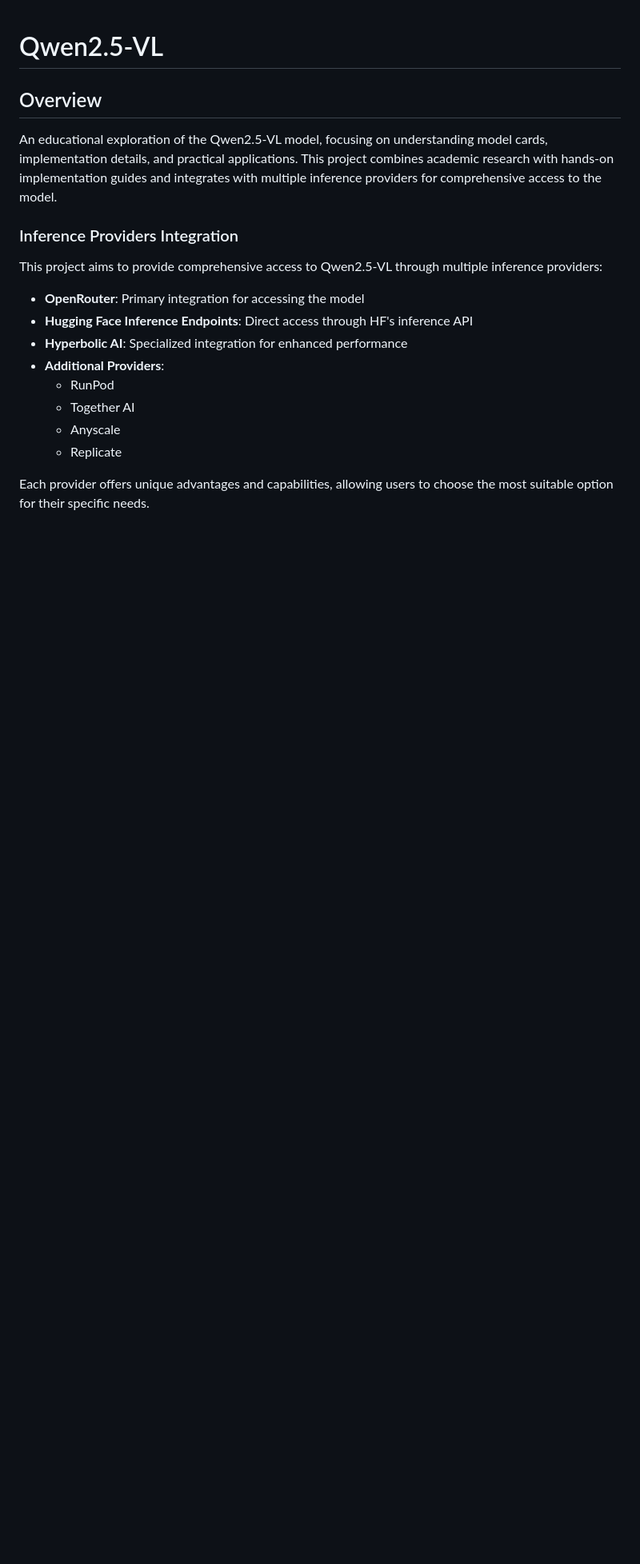
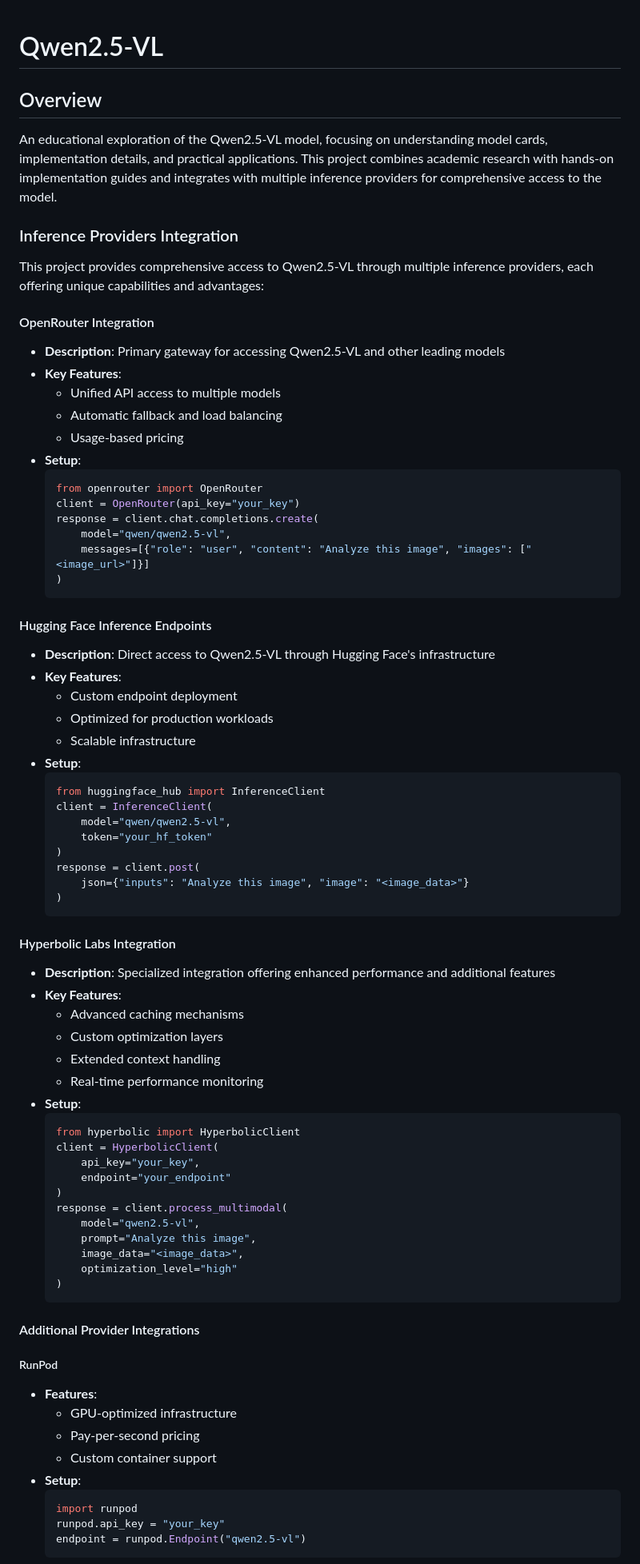
Before and after one commit to HarleyCoops/Qwen2.5VL, a Markdown page: README.md, the part around one of its changes. Shown at 80% size. GitHub-like rendering; blank space fills up the shorter version.

Commit message:
Add detailed inference provider documentation:
- Add setup instructions for each provider
- Include provider-specific features and capabilities
- Add provider selection guide
- Document Hyperbolic Labs integration

````diff
--- a/README.md
+++ b/README.md
@@ -4,15 +4,76 @@
 An educational exploration of the Qwen2.5-VL model, focusing on understanding model cards, implementation details, and practical applications. This project combines academic research with hands-on implementation guides and integrates with multiple inference providers for comprehensive access to the model.
 
 ### Inference Providers Integration
-This project aims to provide comprehensive access to Qwen2.5-VL through multiple inference providers:
 
-- **OpenRouter**: Primary integration for accessing the model
-- **Hugging Face Inference Endpoints**: Direct access through HF's inference API
-- **Hyperbolic AI**: Specialized integration for enhanced performance
-- **Additional Providers**:
-  - RunPod
-  - Together AI
-  - Anyscale
-  - Replicate
+This project provides comprehensive access to Qwen2.5-VL through multiple inference providers, each offering unique capabilities and advantages:
 
-Each provider offers unique advantages and capabilities, allowing users to choose the most suitable option for their specific needs.
+#### OpenRouter Integration
+- **Description**: Primary gateway for accessing Qwen2.5-VL and other leading models
+- **Key Features**:
+  - Unified API access to multiple models
+  - Automatic fallback and load balancing
+  - Usage-based pricing
+- **Setup**:
+  ```python
+  from openrouter import OpenRouter
+  client = OpenRouter(api_key="your_key")
+  response = client.chat.completions.create(
+      model="qwen/qwen2.5-vl",
+      messages=[{"role": "user", "content": "Analyze this image", "images": ["<image_url>"]}]
+  )
+  ```
+
+#### Hugging Face Inference Endpoints
+- **Description**: Direct access to Qwen2.5-VL through Hugging Face's infrastructure
+- **Key Features**:
+  - Custom endpoint deployment
+  - Optimized for production workloads
+  - Scalable infrastructure
+- **Setup**:
+  ```python
+  from huggingface_hub import InferenceClient
+  client = InferenceClient(
+      model="qwen/qwen2.5-vl",
+      token="your_hf_token"
+  )
+  response = client.post(
+      json={"inputs": "Analyze this image", "image": "<image_data>"}
+  )
+  ```
+
+#### Hyperbolic Labs Integration
+- **Description**: Specialized integration offering enhanced performance and additional features
+- **Key Features**:
+  - Advanced caching mechanisms
+  - Custom optimization layers
+  - Extended context handling
+  - Real-time performance monitoring
+- **Setup**:
+  ```python
+  from hyperbolic import HyperbolicClient
+  client = HyperbolicClient(
+      api_key="your_key",
+      endpoint="your_endpoint"
+  )
+  response = client.process_multimodal(
+      model="qwen2.5-vl",
+      prompt="Analyze this image",
+      image_data="<image_data>",
+      optimization_level="high"
+  )
+  ```
+
+#### Additional Provider Integrations
+
+##### RunPod
+- **Features**:
+  - GPU-optimized infrastructure
+  - Pay-per-second pricing
+  - Custom container support
+- **Setup**:
+  ```python
+  import runpod
+  runpod.api_key = "your_key"
+  endpoint = runpod.Endpoint("qwen2.5-vl")
+  ```
+
````
Also changed, not shown: other parts of README.md (+55 -0 lines).
